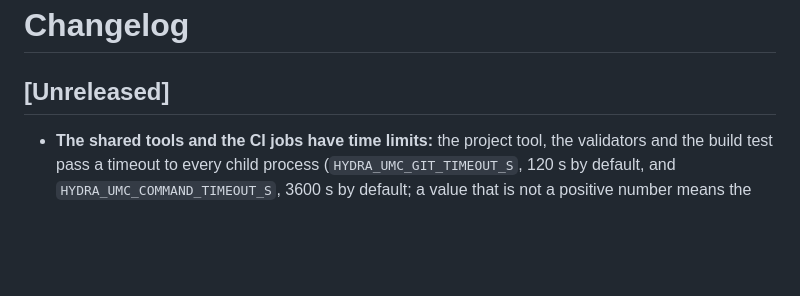
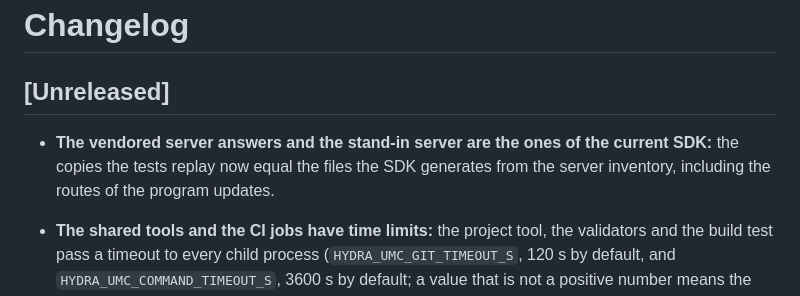
Before and after one commit to JuanenRac/HYDRA-UMC-DSI, a Markdown page: CHANGELOG.md, the part around the change. Rendered like a GitHub page; blank space fills up the shorter version.

Commit message:
Refresh the vendored server answers and stand-in server from the SDK (#16)

```diff
--- a/CHANGELOG.md
+++ b/CHANGELOG.md
@@ -1,6 +1,8 @@
 # Changelog
 
 ## [Unreleased]
+
+- **The vendored server answers and the stand-in server are the ones of the current SDK:** the copies the tests replay now equal the files the SDK generates from the server inventory, including the routes of the program updates.
 
 - **The shared tools and the CI jobs have time limits:** the project tool, the validators and the build test pass a timeout to every child process (`HYDRA_UMC_GIT_TIMEOUT_S`, 120 s by default, and `HYDRA_UMC_COMMAND_TIMEOUT_S`, 3600 s by default; a value that is not a positive number means the default), and the baseline and notify jobs of the workflows carry `timeout-minutes`, so a stuck step ends with a message instead of holding a runner.
 - **A test of the remembered language and a coverage floor:** the saved language comes back as its own locale for each of the eight shipped languages, saving nothing removes the override and a code the app does not ship is ignored. The coverage step of the CI now keeps a floor at the measured value (55 % of the lines).
```
